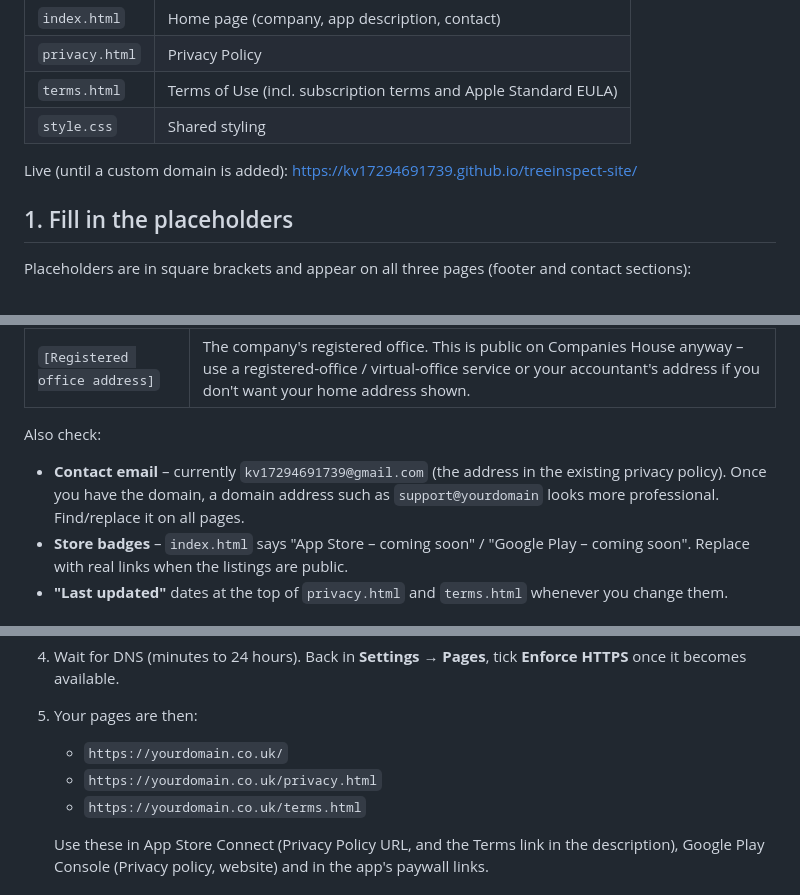
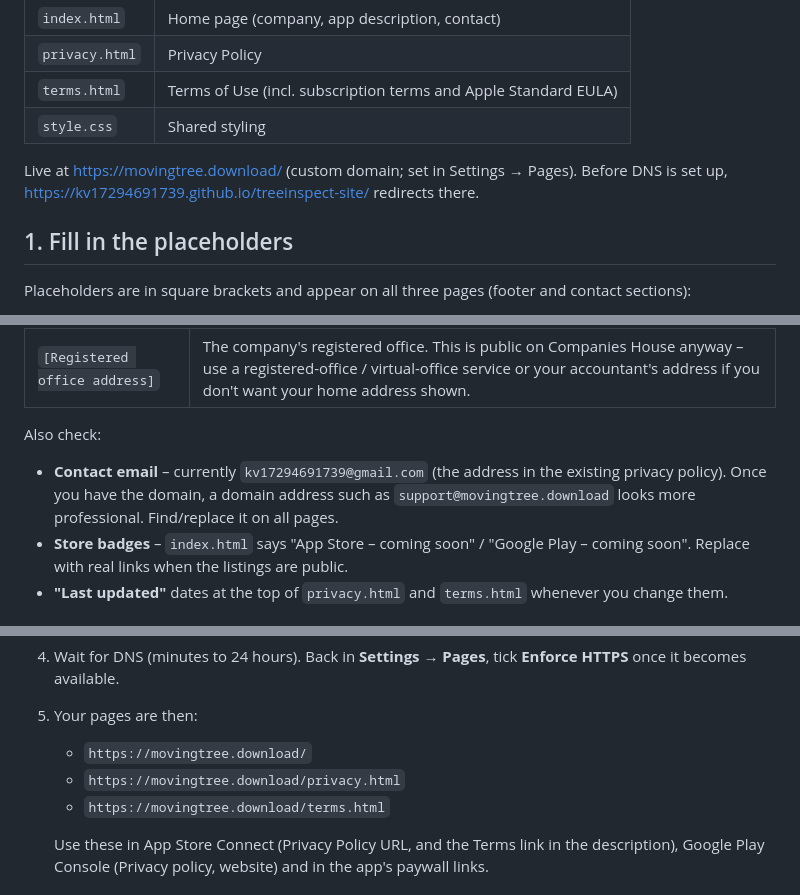
Before and after one commit to kv17294691739/treeinspect-site, a Markdown page: README.md, 3 parts joined by grey strips. Drawn GitHub-style.

Commit message:
README: custom domain movingtree.download

```diff
--- a/README.md
+++ b/README.md
@@ -10,7 +10,7 @@ No build step, no scripts, no trackers – just plain HTML and one CSS file.
 | `terms.html` | Terms of Use (incl. subscription terms and Apple Standard EULA) |
 | `style.css` | Shared styling |
 
-Live (until a custom domain is added): https://kv17294691739.github.io/treeinspect-site/
+Live at https://movingtree.download/ (custom domain; set in Settings → Pages). Before DNS is set up, https://kv17294691739.github.io/treeinspect-site/ redirects there.
 
 ## 1. Fill in the placeholders
 
@@ -23,7 +23,7 @@ Placeholders are in square brackets and appear on all three pages (footer and co
 | `[Registered office address]` | The company's registered office. This is public on Companies House anyway – use a registered-office / virtual-office service or your accountant's address if you don't want your home address shown. |
 
 Also check:
-- **Contact email** – currently `kv17294691739@gmail.com` (the address in the existing privacy policy). Once you have the domain, a domain address such as `support@yourdomain` looks more professional. Find/replace it on all pages.
+- **Contact email** – currently `kv17294691739@gmail.com` (the address in the existing privacy policy). Once you have the domain, a domain address such as `support@movingtree.download` looks more professional. Find/replace it on all pages.
 - **Store badges** – `index.html` says "App Store – coming soon" / "Google Play – coming soon". Replace with real links when the listings are public.
 - **"Last updated"** dates at the top of `privacy.html` and `terms.html` whenever you change them.
 
@@ -60,9 +60,9 @@ Do these in this order (GitHub recommends adding the domain in GitHub **before**
 
 4. Wait for DNS (minutes to 24 hours). Back in **Settings → Pages**, tick **Enforce HTTPS** once it becomes available.
 5. Your pages are then:
-   - `https://yourdomain.co.uk/`
-   - `https://yourdomain.co.uk/privacy.html`
-   - `https://yourdomain.co.uk/terms.html`
+   - `https://movingtree.download/`
+   - `https://movingtree.download/privacy.html`
+   - `https://movingtree.download/terms.html`
 
    Use these in App Store Connect (Privacy Policy URL, and the Terms link in the description), Google Play Console (Privacy policy, website) and in the app's paywall links.
 
```
Also changed, not shown: other parts of README.md (+1 -1 lines).
